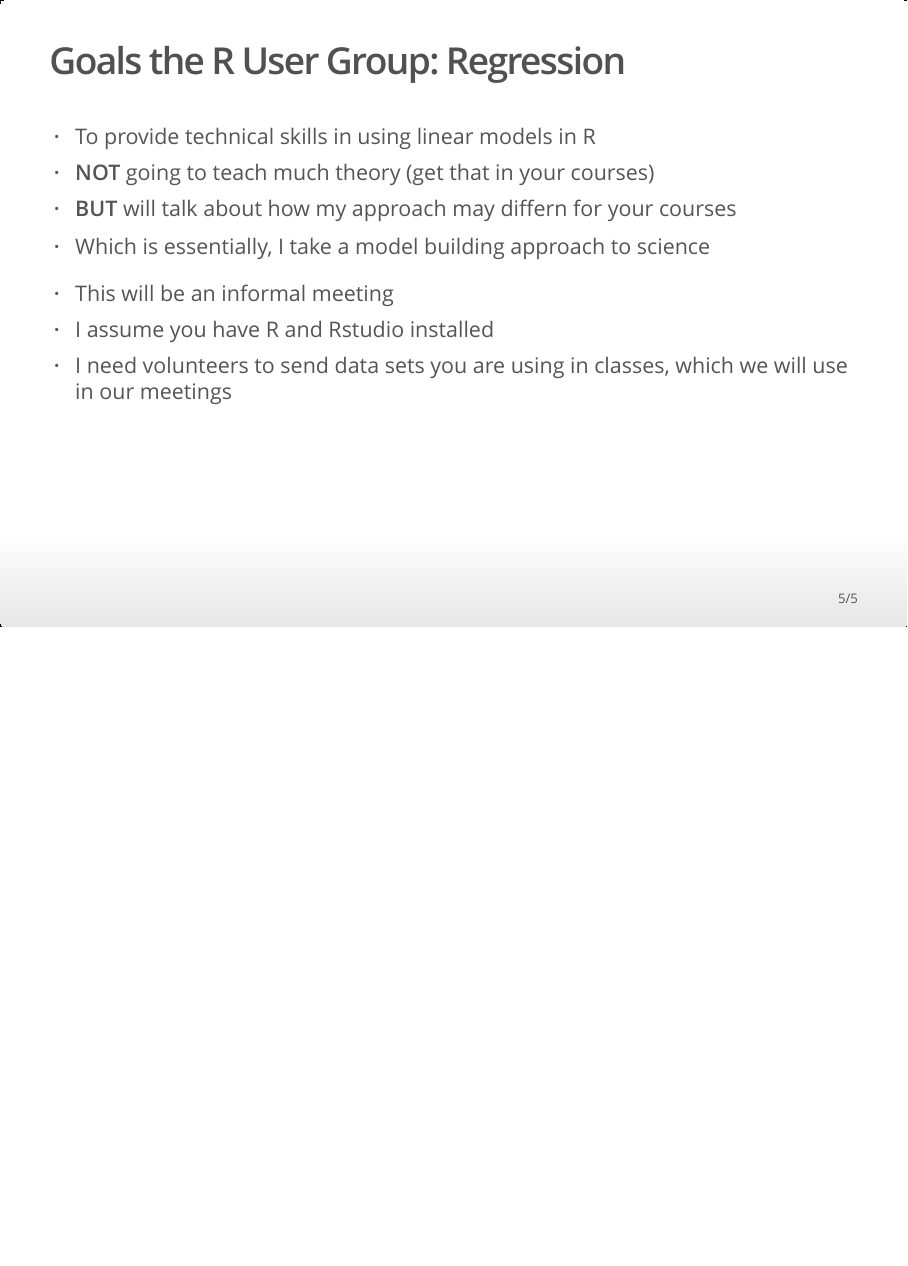
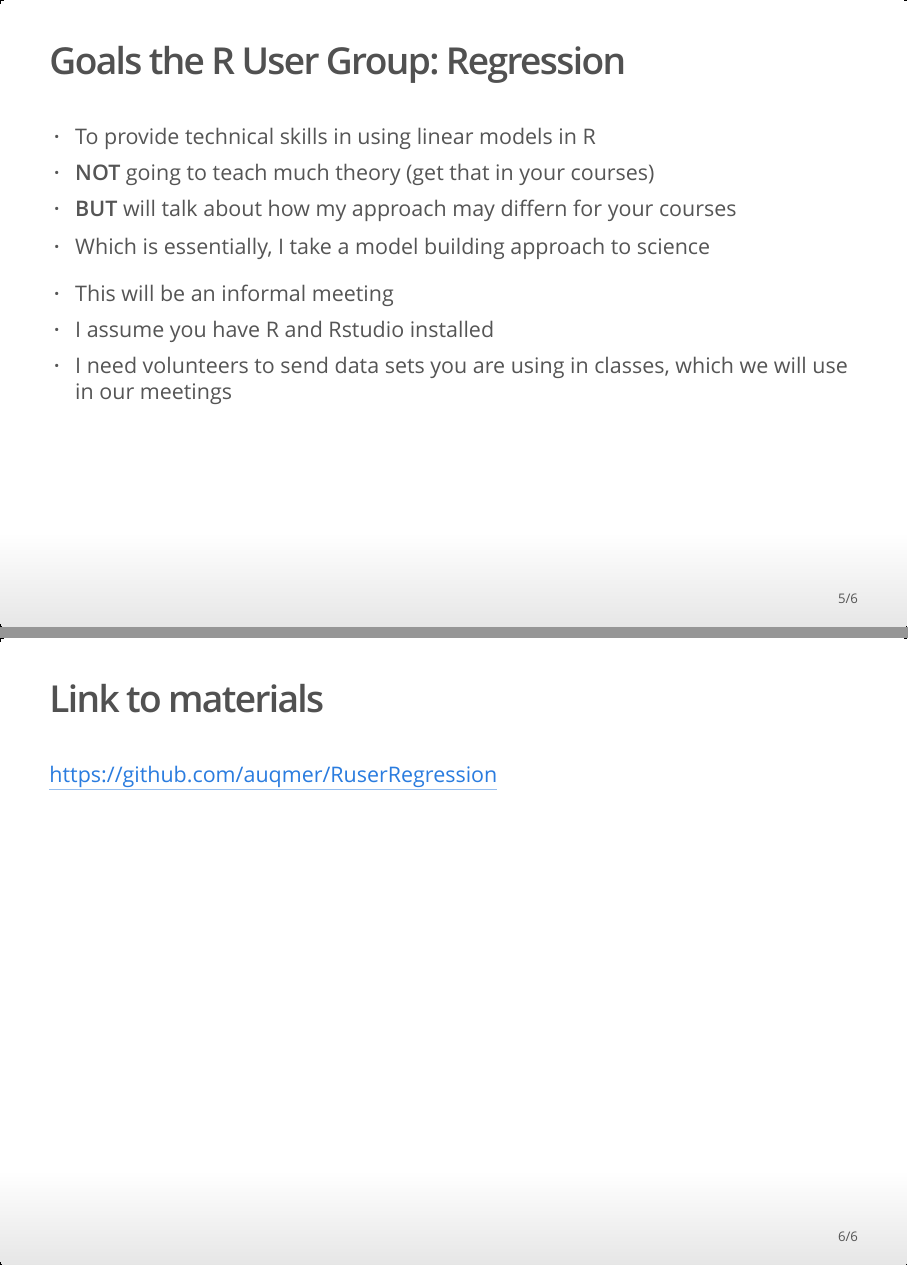
Before and after one commit to auqmer/RuserRegression, an R Markdown document (products/IntroductorySlides/IntroSlides.Rmd): page 5 of 5 before the commit and pages 5 and 6 of 6 after it, the two joined at a grey line. The pictures show the output file products/IntroductorySlides/IntroSlides.html that the author committed with the source, opened offline.

Commit message:
Add link to github in slides

```diff
--- a/products/IntroductorySlides/IntroSlides.Rmd
+++ b/products/IntroductorySlides/IntroSlides.Rmd
@@ -48,3 +48,7 @@ knitr::opts_chunk$set(echo = FALSE)
 > * This will be an informal meeting
 > * I assume you have R and Rstudio installed
 > * I need volunteers to send data sets you are using in classes, which we will use in our meetings
+
+## Link to materials
+
+https://github.com/auqmer/RuserRegression
```
Also changed, not shown: products/IntroductorySlides/IntroSlides.html.
